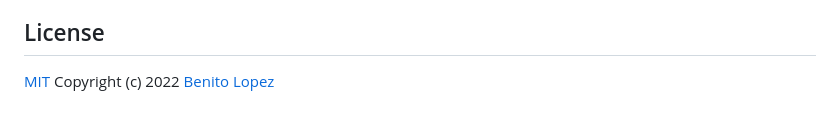
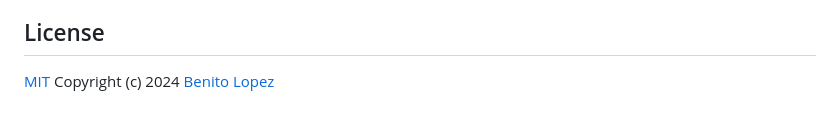
Before and after one commit to benitolopez/hotel-datepicker, a Markdown page: README.md, the part around the change. GitHub-like rendering.

```diff
--- a/README.md
+++ b/README.md
@@ -449,4 +449,4 @@ Hotel Datepicker was initially developed as a fork of [jQuery Date Range Picker
 
 ## License
 
-[MIT](http://opensource.org/licenses/MIT) Copyright (c) 2022 [Benito Lopez](http://lopezb.com)
+[MIT](http://opensource.org/licenses/MIT) Copyright (c) 2024 [Benito Lopez](http://lopezb.com)
```
